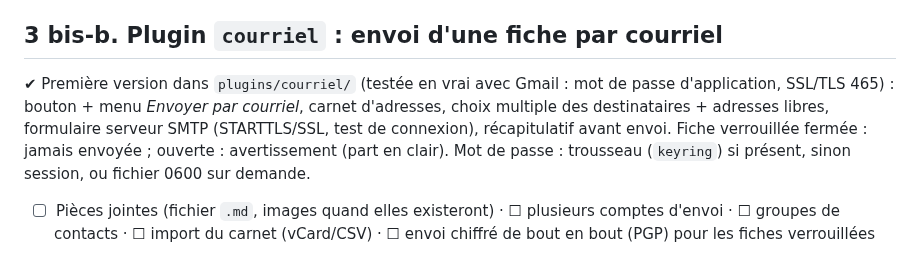
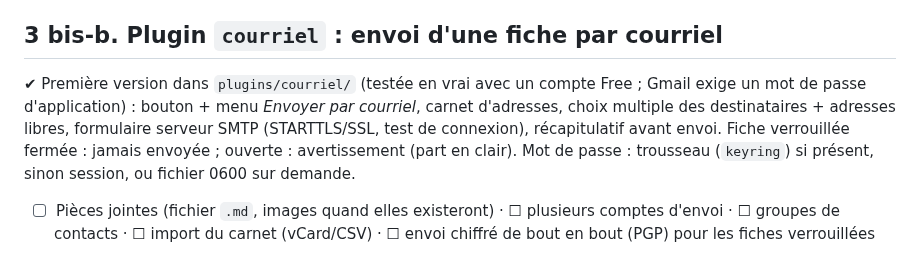
Before and after one commit to jfkneib/scrinium, a Markdown page: TODO.md, the part around the change. Rendered like a GitHub page.

Commit message:
TODO : courriel testé avec un compte Free

```diff
--- a/TODO.md
+++ b/TODO.md
@@ -70,7 +70,7 @@ Dicter une note au micro, le texte s'insère à la position du curseur (`ctx.ui.
 - ☐ Option gratuite en attendant : la dictée du système (KDE/GNOME, Windows `Win+H`, macOS)
 
 ## 3 bis-b. Plugin `courriel` : envoi d'une fiche par courriel
-✔ Première version dans `plugins/courriel/` (testée en vrai avec Gmail : mot de passe d'application, SSL/TLS 465) : bouton + menu *Envoyer par courriel*, carnet d'adresses, choix multiple des destinataires + adresses libres, formulaire serveur SMTP (STARTTLS/SSL, test de connexion), récapitulatif avant envoi. Fiche verrouillée fermée : jamais envoyée ; ouverte : avertissement (part en clair). Mot de passe : trousseau (`keyring`) si présent, sinon session, ou fichier 0600 sur demande.
+✔ Première version dans `plugins/courriel/` (testée en vrai avec un compte Free ; Gmail exige un mot de passe d'application) : bouton + menu *Envoyer par courriel*, carnet d'adresses, choix multiple des destinataires + adresses libres, formulaire serveur SMTP (STARTTLS/SSL, test de connexion), récapitulatif avant envoi. Fiche verrouillée fermée : jamais envoyée ; ouverte : avertissement (part en clair). Mot de passe : trousseau (`keyring`) si présent, sinon session, ou fichier 0600 sur demande.
 - ☐ Pièces jointes (fichier `.md`, images quand elles existeront) · ☐ plusieurs comptes d'envoi · ☐ groupes de contacts · ☐ import du carnet (vCard/CSV) · ☐ envoi chiffré de bout en bout (PGP) pour les fiches verrouillées
 
 ## 3 ter. Plugin `scrinium-capture` : résultat d'une commande dans une fiche
```
